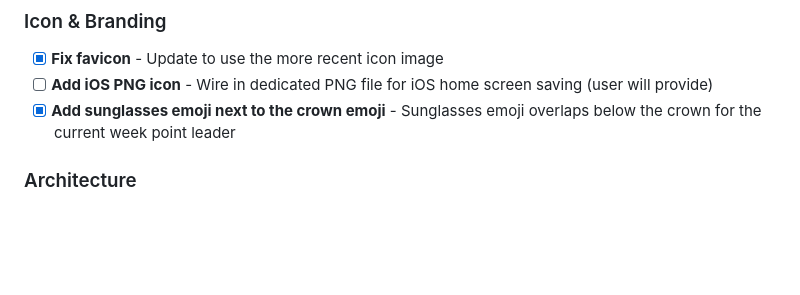
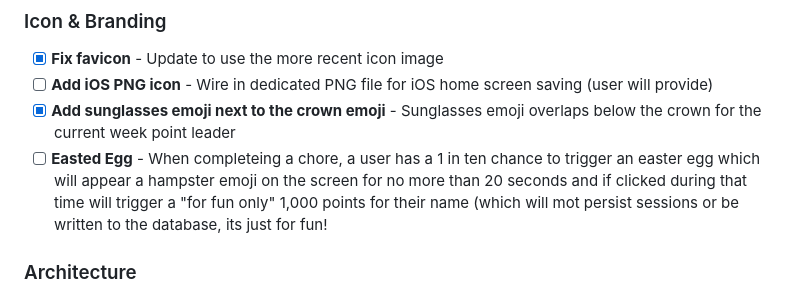
Before and after one commit to bryanhjordan-rgb/chore-tracker, a Markdown page: TODO.md, the part around the change. Rendered like a GitHub page; blank space fills up the shorter version.

```diff
--- a/TODO.md
+++ b/TODO.md
@@ -8,7 +8,7 @@ A list of planned features and improvements for the Chore Tracker app.
 - [x] **Fix favicon** - Update to use the more recent icon image
 - [ ] **Add iOS PNG icon** - Wire in dedicated PNG file for iOS home screen saving (user will provide)
 - [x] **Add sunglasses emoji next to the crown emoji** - Sunglasses emoji overlaps below the crown for the current week point leader
-
+- [ ] **Easted Egg** -  When completeing a chore, a user has a 1 in ten chance to trigger an easter egg which will appear a hampster emoji on the screen for no more than 20 seconds and if clicked during that time will trigger a "for fun only" 1,000 points for their name (which will mot persist sessions or be written to the database, its just for fun!
 ### Architecture
 - [x] **Hash-based routing** - Deep linking with `#/chores`, `#/history`, `#/manage`, `#/settings`
   - Preserves view state in URL
```
